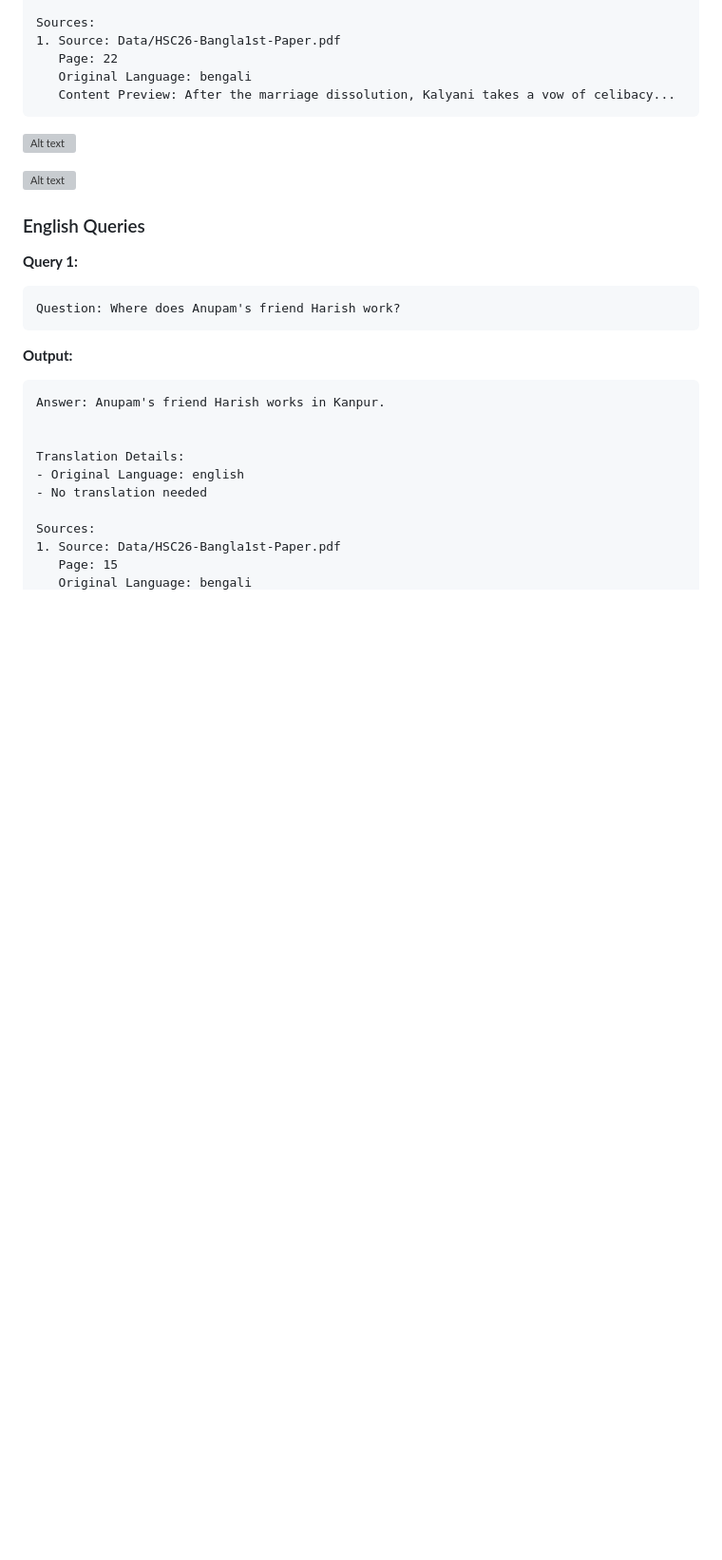
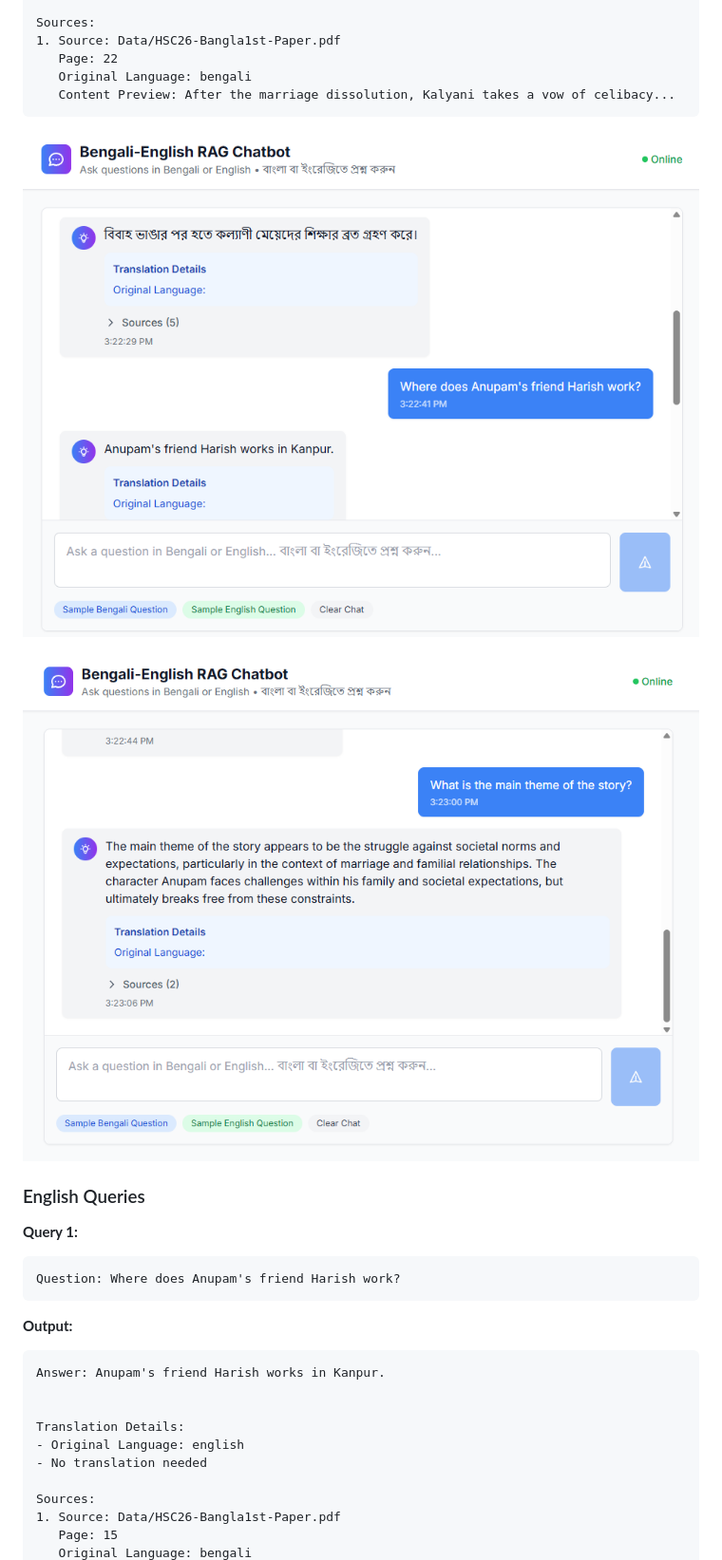
Before and after one commit to atanuroy911/10ms-ai-engineer, a Markdown page: README.md, the part around the change. Shown: that part at 95% size. GitHub-like rendering; blank space fills up the shorter version; grey boxes are pictures that could not be loaded.

````diff
--- a/README.md
+++ b/README.md
@@ -146,9 +146,9 @@ Sources:
    Original Language: bengali
    Content Preview: After the marriage dissolution, Kalyani takes a vow of celibacy...
 ```
-![Alt text]('/images/2.png')
+![Alt text](/images/2.png)
 
-![Alt text]('/images/3.png')
+![Alt text](/images/3.png)
 ### English Queries
 
 **Query 1:**
````
